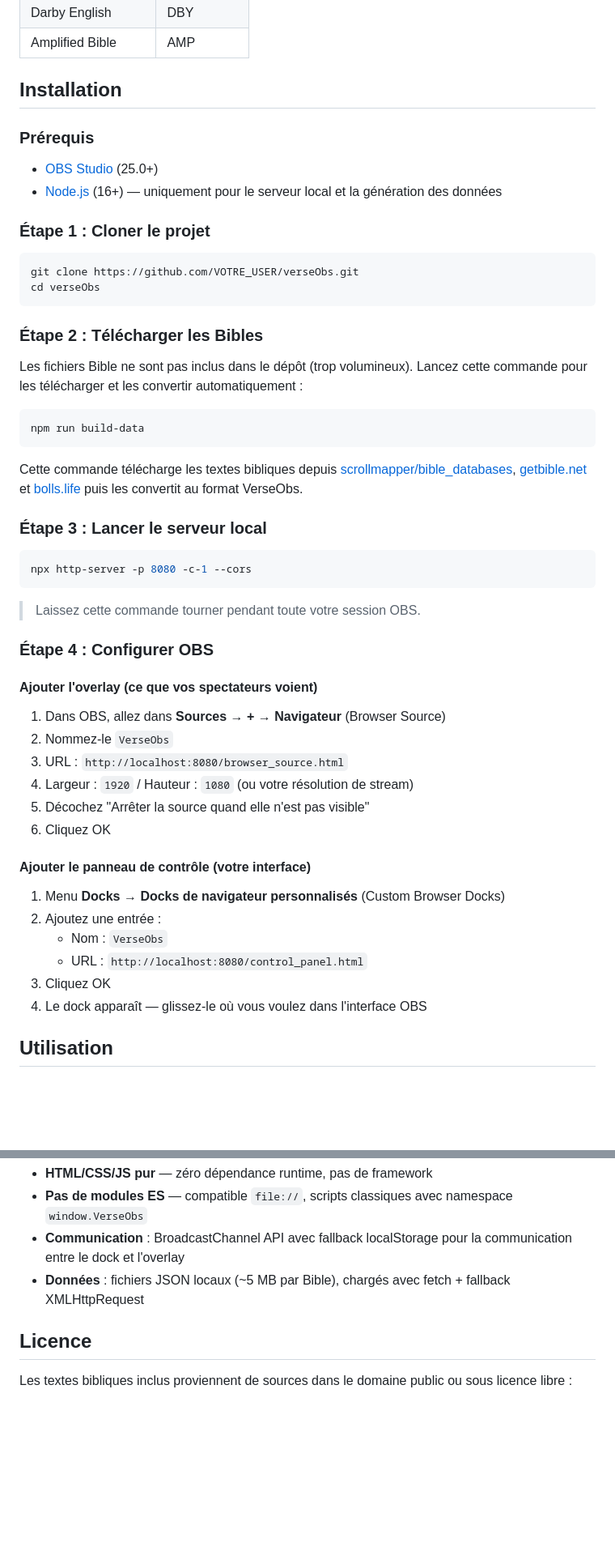
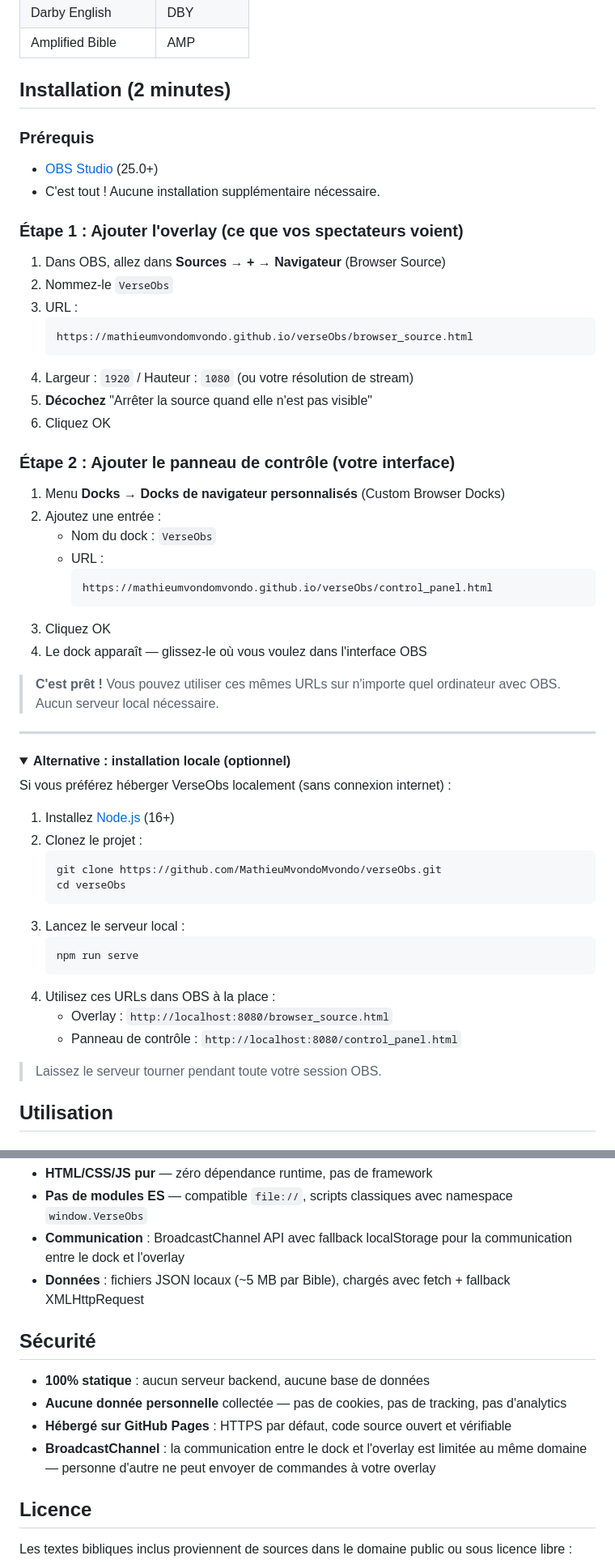
Before and after one commit to MathieuMvondoMvondo/verseObs, a Markdown page: README.md, 2 parts joined by grey strips. Shown at 81% size. Rendered like a GitHub page; folded sections open; blank space fills up the shorter version.

Commit message:
README : instructions GitHub Pages + section sécurité

````diff
--- a/README.md
+++ b/README.md
@@ -37,57 +37,63 @@ Extension OBS pour afficher des versets bibliques en overlay (lower-third) penda
 | Darby English | DBY |
 | Amplified Bible | AMP |
 
-## Installation
+## Installation (2 minutes)
 
 ### Prérequis
 
 - [OBS Studio](https://obsproject.com/) (25.0+)
-- [Node.js](https://nodejs.org/) (16+) — uniquement pour le serveur local et la génération des données
+- C'est tout ! Aucune installation supplémentaire nécessaire.
 
-### Étape 1 : Cloner le projet
-
-```bash
-git clone https://github.com/VOTRE_USER/verseObs.git
-cd verseObs
-```
-
-### Étape 2 : Télécharger les Bibles
-
-Les fichiers Bible ne sont pas inclus dans le dépôt (trop volumineux). Lancez cette commande pour les télécharger et les convertir automatiquement :
-
-```bash
-npm run build-data
-```
-
-Cette commande télécharge les textes bibliques depuis [scrollmapper/bible_databases](https://github.com/scrollmapper/bible_databases), [getbible.net](https://getbible.net/) et [bolls.life](https://bolls.life/) puis les convertit au format VerseObs.
-
-### Étape 3 : Lancer le serveur local
-
-```bash
-npx http-server -p 8080 -c-1 --cors
-```
-
-> Laissez cette commande tourner pendant toute votre session OBS.
-
-### Étape 4 : Configurer OBS
-
-#### Ajouter l'overlay (ce que vos spectateurs voient)
+### Étape 1 : Ajouter l'overlay (ce que vos spectateurs voient)
 
 1. Dans OBS, allez dans **Sources** → **+** → **Navigateur** (Browser Source)
 2. Nommez-le `VerseObs`
-3. URL : `http://localhost:8080/browser_source.html`
+3. URL :
+   ```
+   https://mathieumvondomvondo.github.io/verseObs/browser_source.html
+   ```
 4. Largeur : `1920` / Hauteur : `1080` (ou votre résolution de stream)
-5. Décochez "Arrêter la source quand elle n'est pas visible"
+5. **Décochez** "Arrêter la source quand elle n'est pas visible"
 6. Cliquez OK
 
-#### Ajouter le panneau de contrôle (votre interface)
+### Étape 2 : Ajouter le panneau de contrôle (votre interface)
 
 1. Menu **Docks** → **Docks de navigateur personnalisés** (Custom Browser Docks)
 2. Ajoutez une entrée :
-   - Nom : `VerseObs`
-   - URL : `http://localhost:8080/control_panel.html`
+   - Nom du dock : `VerseObs`
+   - URL :
+     ```
+     https://mathieumvondomvondo.github.io/verseObs/control_panel.html
+     ```
 3. Cliquez OK
 4. Le dock apparaît — glissez-le où vous voulez dans l'interface OBS
+
+> **C'est prêt !** Vous pouvez utiliser ces mêmes URLs sur n'importe quel ordinateur avec OBS. Aucun serveur local nécessaire.
+
+---
+
+<details>
+<summary><strong>Alternative : installation locale (optionnel)</strong></summary>
+
+Si vous préférez héberger VerseObs localement (sans connexion internet) :
+
+1. Installez [Node.js](https://nodejs.org/) (16+)
+2. Clonez le projet :
+   ```bash
+   git clone https://github.com/MathieuMvondoMvondo/verseObs.git
+   cd verseObs
+   ```
+3. Lancez le serveur local :
+   ```bash
+   npm run serve
+   ```
+4. Utilisez ces URLs dans OBS à la place :
+   - Overlay : `http://localhost:8080/browser_source.html`
+   - Panneau de contrôle : `http://localhost:8080/control_panel.html`
+
+> Laissez le serveur tourner pendant toute votre session OBS.
+
+</details>
 
 ## Utilisation
 
@@ -157,6 +163,13 @@ verseObs/
 - **Communication** : BroadcastChannel API avec fallback localStorage pour la communication entre le dock et l'overlay
 - **Données** : fichiers JSON locaux (~5 MB par Bible), chargés avec fetch + fallback XMLHttpRequest
 
+## Sécurité
+
+- **100% statique** : aucun serveur backend, aucune base de données
+- **Aucune donnée personnelle** collectée — pas de cookies, pas de tracking, pas d'analytics
+- **Hébergé sur GitHub Pages** : HTTPS par défaut, code source ouvert et vérifiable
+- **BroadcastChannel** : la communication entre le dock et l'overlay est limitée au même domaine — personne d'autre ne peut envoyer de commandes à votre overlay
+
 ## Licence
 
 Les textes bibliques inclus proviennent de sources dans le domaine public ou sous licence libre :
````
